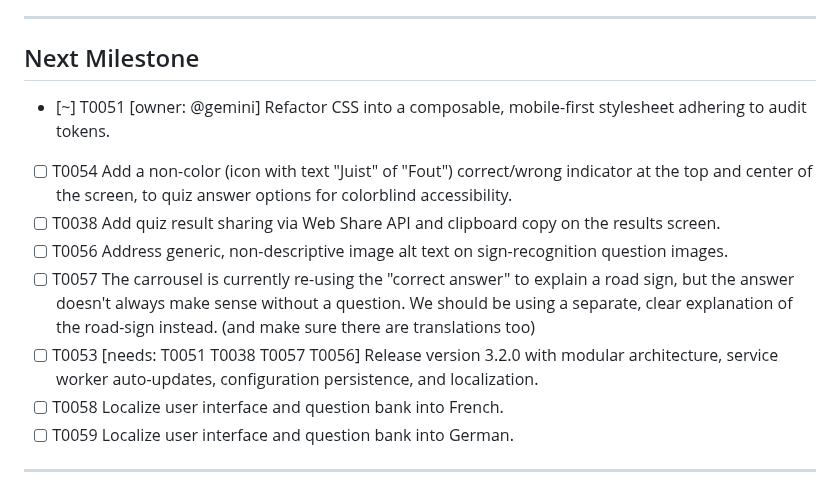
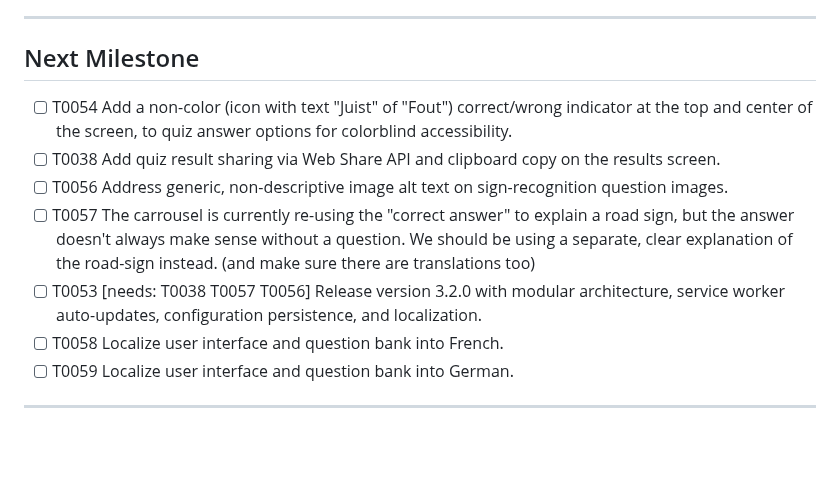
Before and after one commit to gpellicciotta/verkeersregels-quiz, a Markdown page: TODO.md, the part around the change. Rendered like a GitHub page; blank space fills up the shorter version.

```diff
--- a/TODO.md
+++ b/TODO.md
@@ -15,12 +15,11 @@ An overview of all tasks and their planning.
 
 ## Next Milestone
 
-- [~] T0051 [owner: @gemini] Refactor CSS into a composable, mobile-first stylesheet adhering to audit tokens.
 - [ ] T0054 Add a non-color (icon with text "Juist" of "Fout") correct/wrong indicator at the top and center of the screen, to quiz answer options for colorblind accessibility.
 - [ ] T0038 Add quiz result sharing via Web Share API and clipboard copy on the results screen.
 - [ ] T0056 Address generic, non-descriptive image alt text on sign-recognition question images.
 - [ ] T0057 The carrousel is currently re-using the "correct answer" to explain a road sign, but the answer doesn't always make sense without a question. We should be using a separate, clear explanation of the road-sign instead. (and make sure there are translations too)
-- [ ] T0053 [needs: T0051 T0038 T0057 T0056] Release version 3.2.0 with modular architecture, service worker auto-updates, configuration persistence, and localization.
+- [ ] T0053 [needs: T0038 T0057 T0056] Release version 3.2.0 with modular architecture, service worker auto-updates, configuration persistence, and localization.
 - [ ] T0058 Localize user interface and question bank into French.
 - [ ] T0059 Localize user interface and question bank into German.
 
```
Also changed, not shown: CHANGELOG.md (+1 -0 lines), tasks/T0051-refactor-css-into-a-composable-mobile-first-stylesheet.md (added, +73 -0 lines), tasks/T0051-view-after.png (added), tasks/T0051-view-before.png (added), tasks/T0051-view-mobile.png (added), tasks/T0051-view-yellow.png (added), 2 other files.
